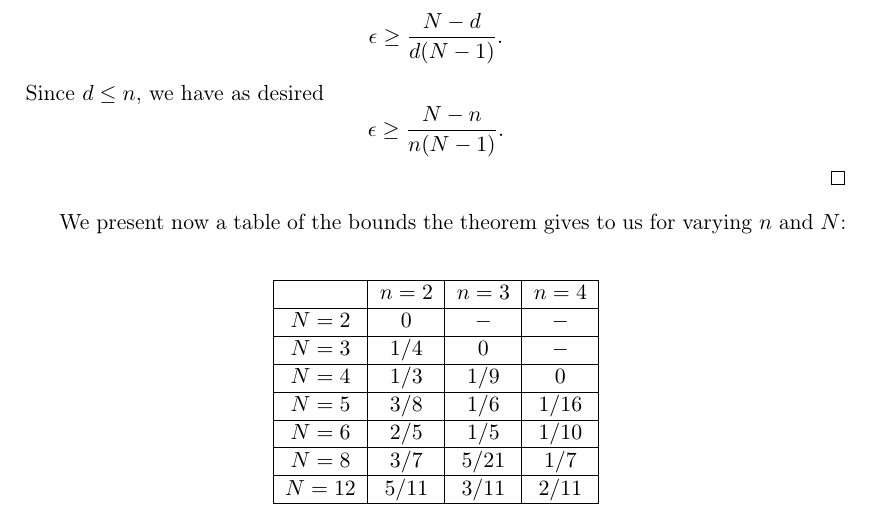
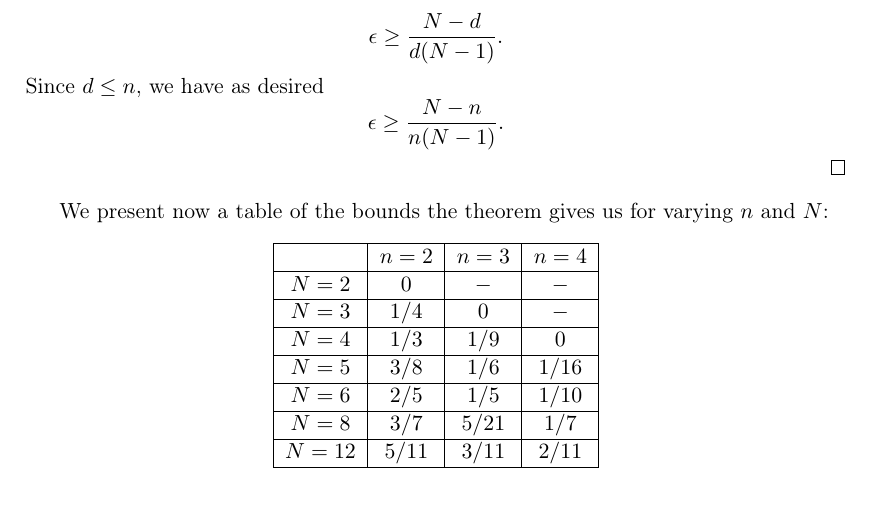
Before and after one commit to deepakn94/projects, a LaTeX document (project3/paper/paper.tex): part of page 8 of 14, cut so that both start at the same text. Compiled offline with pdfLaTeX.

Commit message:
Typo fix

```diff
--- a/project3/paper/paper.tex
+++ b/project3/paper/paper.tex
@@ -399,7 +399,7 @@ Let $d$ be the rank of $G$. Since $A$ has rank at most $n$, so does $A^T$; since
 Since $d\leq n$, we have as desired
 \[\epsilon\geq \frac{N-n}{n(N-1)}.\]
 \end{proof}
-We present now a table of the bounds the theorem gives to us for varying $n$ and $N$:
+We present now a table of the bounds the theorem gives us for varying $n$ and $N$:
 \begin{table}[h]
    \centering
     \begin{tabular}{ | c | c | c | c |}
```
Also changed, not shown: project3/code/compute_epsilon_estimate.py (+2 -1 lines).
